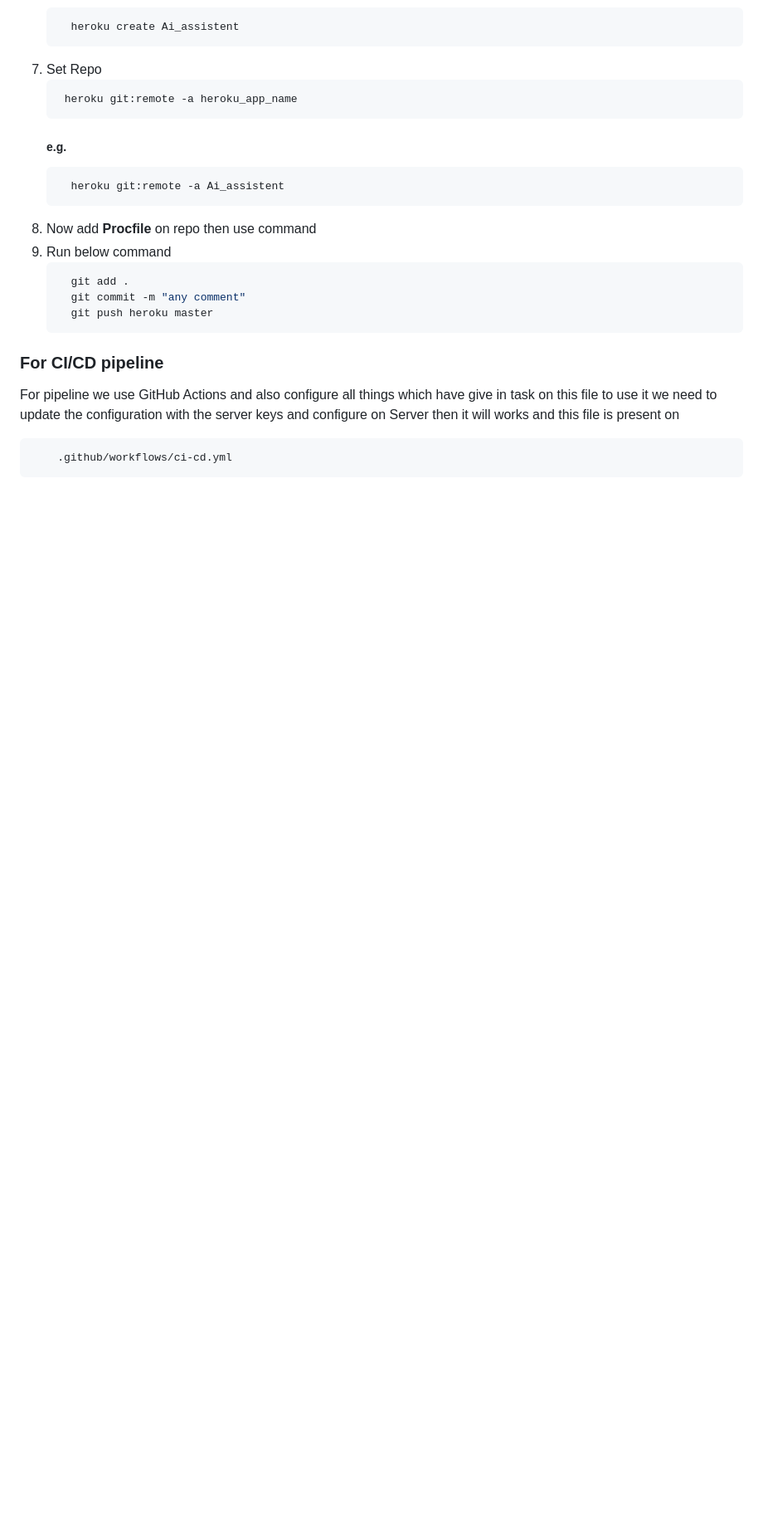
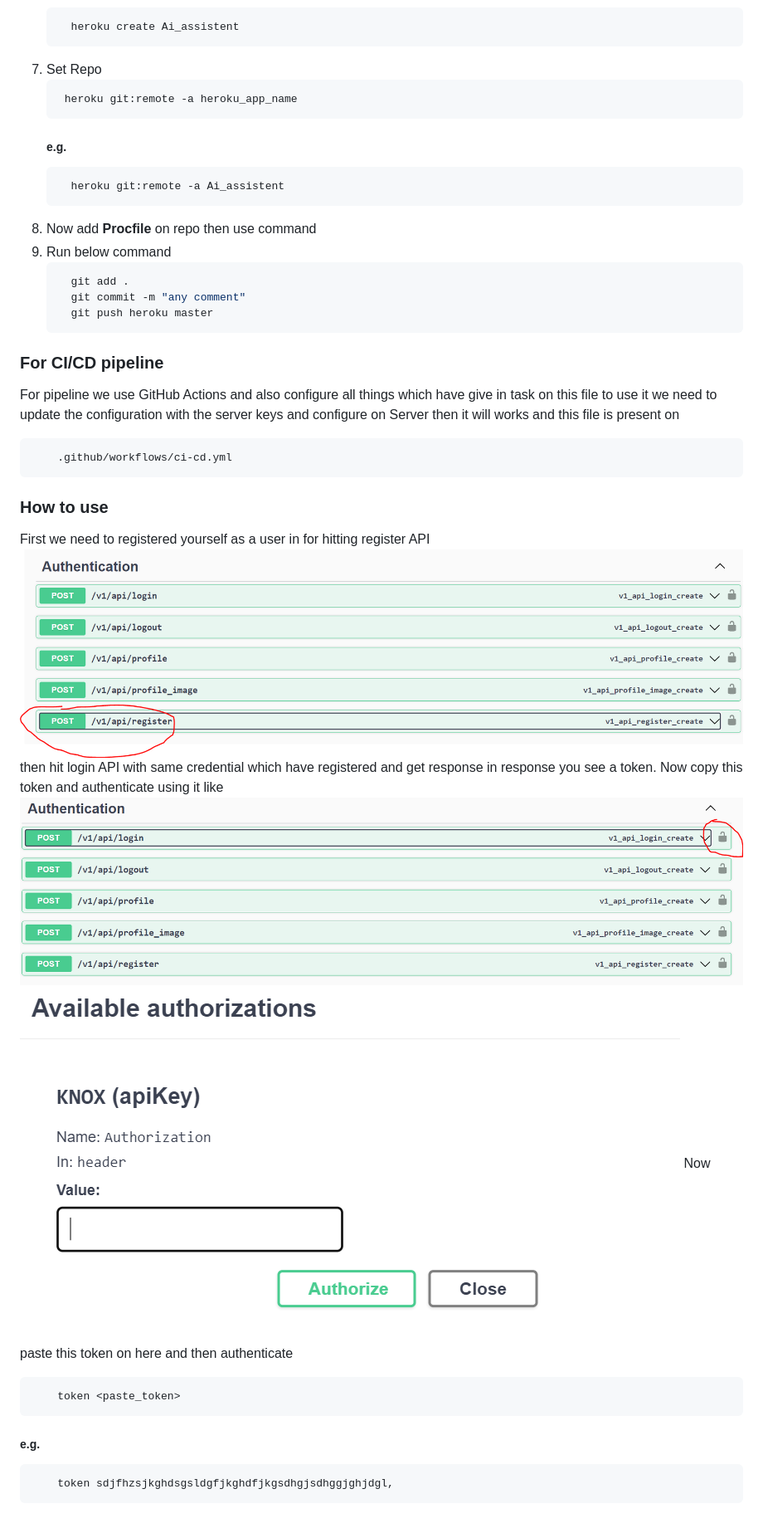
Before and after one commit to lucky9670/AI_assistent, a Markdown page: README.md, the part around the change. Shown: that part at 83% size. Drawn GitHub-style; pictures changed too: image-1.png (added), image-2.png (added), image.png (added); blank space fills up the shorter version.

Commit message:
Update documentations

````diff
--- a/README.md
+++ b/README.md
@@ -74,3 +74,17 @@ For pipeline we use GitHub Actions and also configure all things which have give
 ```javascript
     .github/workflows/ci-cd.yml
 ```
+### How to use
+First we need to registered yourself as a user in for hitting register API
+![alt text](image.png)
+then hit login API with same credential which have registered and get response in response you see a token. Now copy this token and authenticate using it like
+![alt text](image-1.png)
+![alt text](image-2.png)
+Now paste this token on here and then authenticate
+```javascript
+    token <paste_token>
+```
+##### e.g.
+```javascript
+    token sdjfhzsjkghdsgsldgfjkghdfjkgsdhgjsdhggjghjdgl,
+```
````
Also changed, not shown: static/README.md (deleted, +0 -1 lines), 1 other file.
